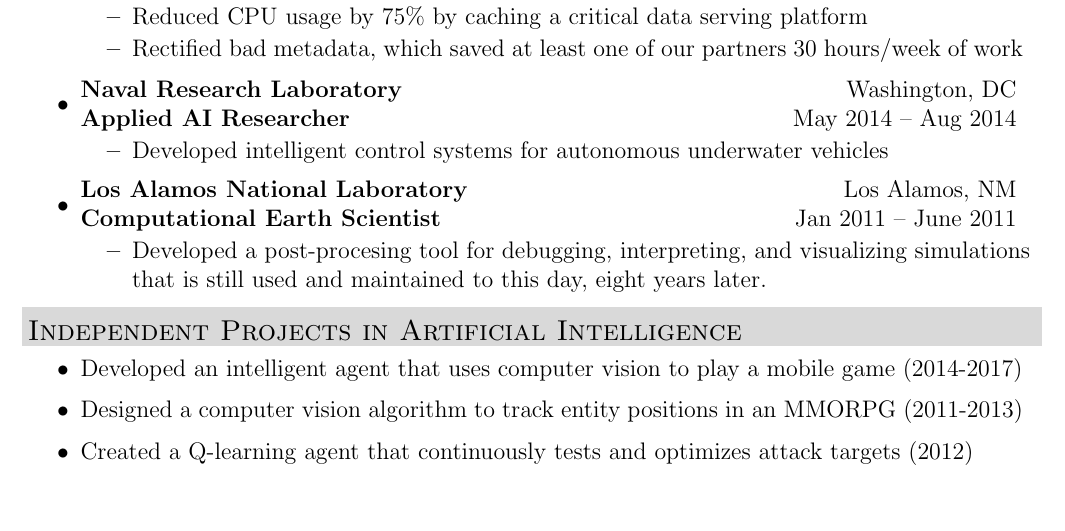
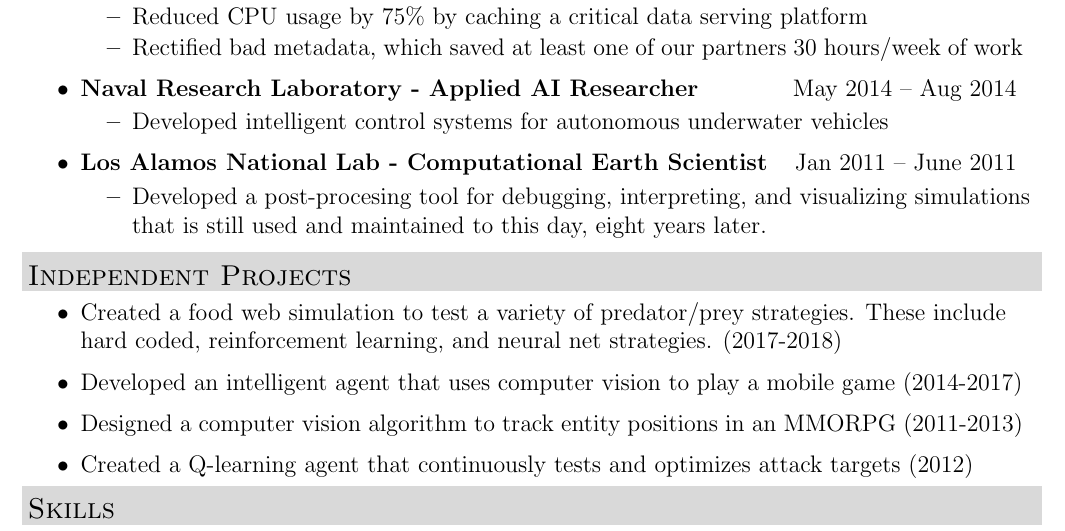
Before and after one commit to michaelscheung/resume, a LaTeX CV (Michael Cheung Resume.tex): part of the page, cut so that both start at the same text, the shorter picture padded with empty space. Compiled offline with pdfLaTeX.

Commit message:
Add food web project

```diff
--- a/Michael Cheung Resume.tex
+++ b/Michael Cheung Resume.tex
@@ -113,18 +113,14 @@
                     \resitem{Rectified bad metadata, which saved at least one of our partners 30 hours/week of work}
                 \end{itemize}
 
-        \item \ressubheading
-            {\link{http://www.nrl.navy.mil/}{Naval Research Laboratory}}
-			{Washington, DC}
-			{Applied AI Researcher}
+        \item \miniheading
+            {\link{http://www.nrl.navy.mil/}{Naval Research Laboratory} - Applied AI Researcher}
             {May 2014 -- Aug 2014}
 				\begin{itemize}
                     \resitem{Developed intelligent control systems for autonomous underwater vehicles}
                \end{itemize}
-		\item \ressubheading
-            {\link{http://www.lanl.gov}{Los Alamos National Laboratory}}
-			{Los Alamos, NM}
-			{Computational Earth Scientist}
+		\item \miniheading
+            {\link{http://www.lanl.gov}{Los Alamos National Lab - Computational Earth Scientist}}
             {Jan 2011 -- June 2011}
 				\begin{itemize}
 					\resitem{Developed a post-procesing tool for debugging, interpreting, and visualizing simulations that is still used and maintained to this day, eight years later.}
@@ -135,8 +131,9 @@
 	\end{itemize}
 
 
-	\resheading{Independent Projects in Artificial Intelligence}
+	\resheading{Independent Projects}
     \begin{itemize}
+		\resitem{Created a food web simulation to test a variety of predator/prey strategies. These include hard coded, reinforcement learning, and neural net strategies. (2017-2018)}
 		\resitem{Developed an intelligent agent that uses computer vision to play a mobile game (2014-2017)}
 		\resitem{Designed a computer vision algorithm to track entity positions in an MMORPG (2011-2013)}
 		\resitem{Created a Q-learning agent that continuously tests and optimizes attack targets (2012)}
```
Also changed, not shown: Michael Cheung Resume.pdf.
